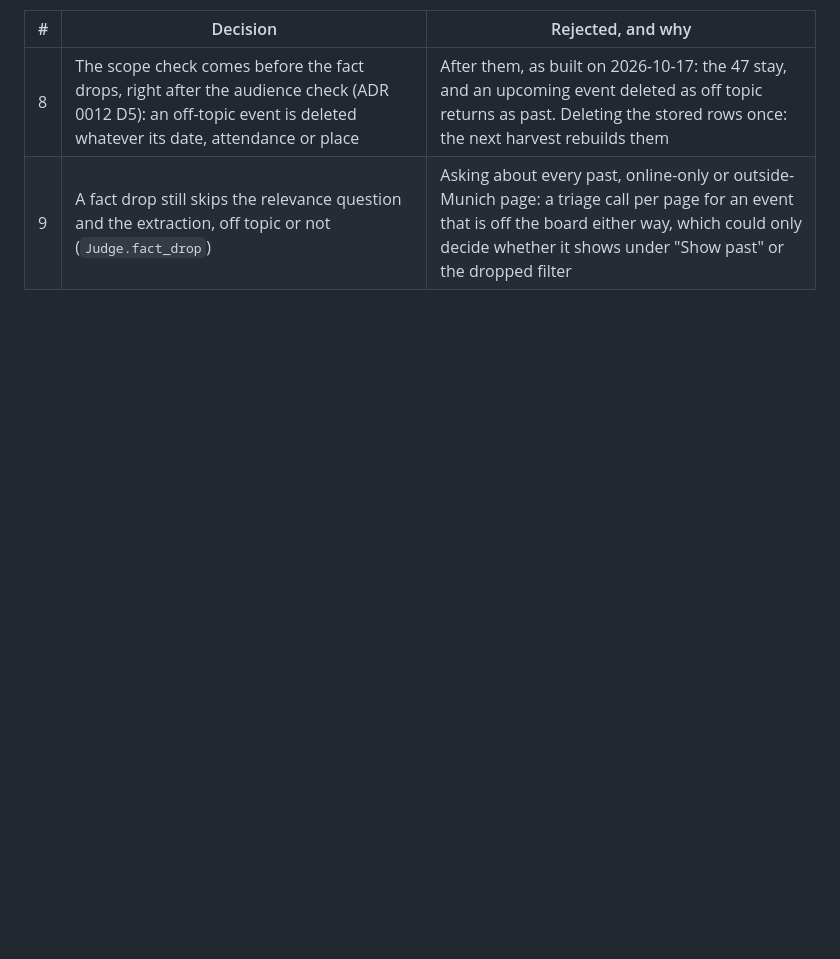
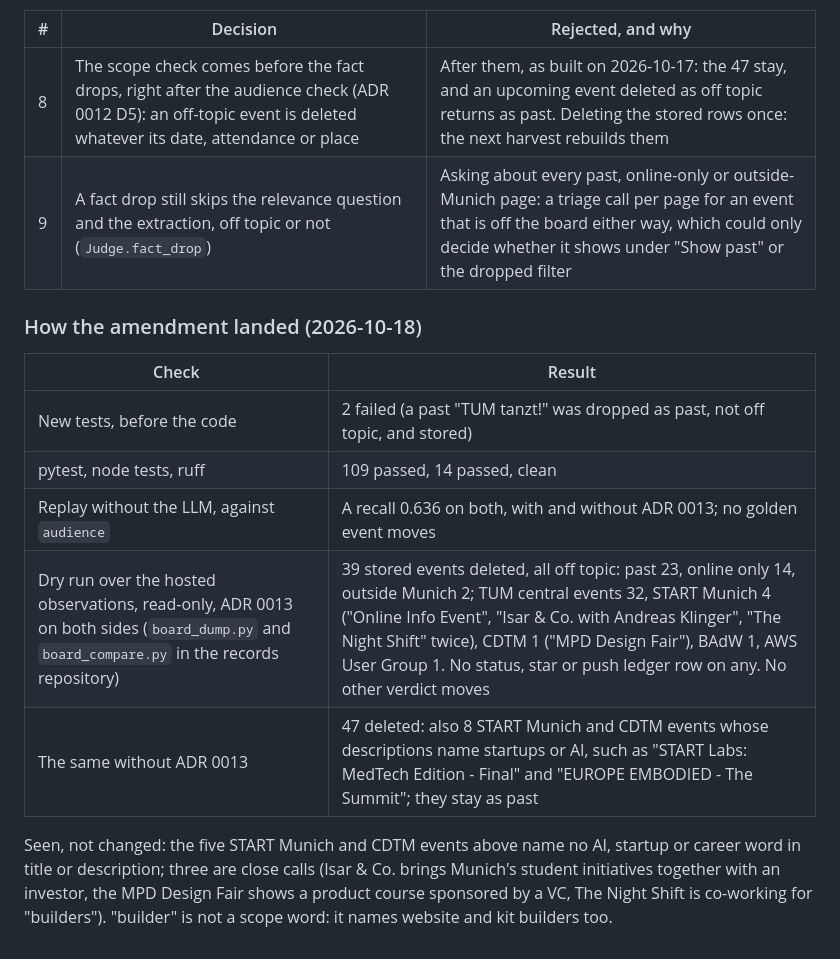
Before and after one commit to AliAlpOezer/munich-event-radar, a Markdown page: docs/decisions/0011-off-topic-events.md, the part around the change. GitHub-like rendering; blank space fills up the shorter version.

Commit message:
Record how ADR 0011's amendment landed

```diff
--- a/docs/decisions/0011-off-topic-events.md
+++ b/docs/decisions/0011-off-topic-events.md
@@ -104,3 +104,19 @@ Luma pages had no description read (ADR 0013).
 |---|---|---|
 | 8 | The scope check comes before the fact drops, right after the audience check (ADR 0012 D5): an off-topic event is deleted whatever its date, attendance or place | After them, as built on 2026-10-17: the 47 stay, and an upcoming event deleted as off topic returns as past. Deleting the stored rows once: the next harvest rebuilds them |
 | 9 | A fact drop still skips the relevance question and the extraction, off topic or not (`Judge.fact_drop`) | Asking about every past, online-only or outside-Munich page: a triage call per page for an event that is off the board either way, which could only decide whether it shows under "Show past" or the dropped filter |
+
+### How the amendment landed (2026-10-18)
+
+| Check | Result |
+|---|---|
+| New tests, before the code | 2 failed (a past "TUM tanzt!" was dropped as past, not off topic, and stored) |
+| pytest, node tests, ruff | 109 passed, 14 passed, clean |
+| Replay without the LLM, against `audience` | A recall 0.636 on both, with and without ADR 0013; no golden event moves |
+| Dry run over the hosted observations, read-only, ADR 0013 on both sides (`board_dump.py` and `board_compare.py` in the records repository) | 39 stored events deleted, all off topic: past 23, online only 14, outside Munich 2; TUM central events 32, START Munich 4 ("Online Info Event", "Isar & Co. with Andreas Klinger", "The Night Shift" twice), CDTM 1 ("MPD Design Fair"), BAdW 1, AWS User Group 1. No status, star or push ledger row on any. No other verdict moves |
+| The same without ADR 0013 | 47 deleted: also 8 START Munich and CDTM events whose descriptions name startups or AI, such as "START Labs: MedTech Edition - Final" and "EUROPE EMBODIED - The Summit"; they stay as past |
+
+Seen, not changed: the five START Munich and CDTM events above name no AI, startup or
+career word in title or description; three are close calls (Isar & Co. brings Munich's
+student initiatives together with an investor, the MPD Design Fair shows a product course
+sponsored by a VC, The Night Shift is co-working for "builders"). "builder" is not a scope
+word: it names website and kit builders too.
```
